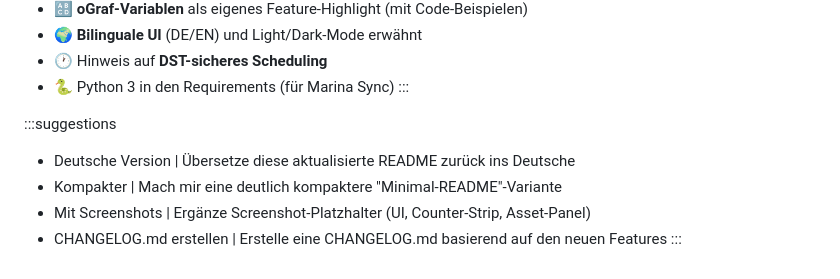
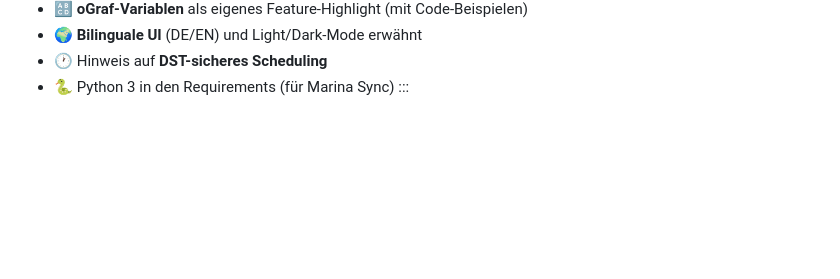
Before and after one commit to infantilo/pipeline-controller, a Markdown page: README.md, the part around the change. Rendered like a GitHub page; blank space fills up the shorter version.

```diff
--- a/README.md
+++ b/README.md
@@ -340,10 +340,3 @@ The foundation (GStreamer, Node.js, Chromium, npm packages) is open source. The
 - 🕐 Hinweis auf **DST-sicheres Scheduling**
 - 🐍 Python 3 in den Requirements (für Marina Sync)
 :::
-
-:::suggestions
-- Deutsche Version | Übersetze diese aktualisierte README zurück ins Deutsche
-- Kompakter | Mach mir eine deutlich kompaktere "Minimal-README"-Variante
-- Mit Screenshots | Ergänze Screenshot-Platzhalter (UI, Counter-Strip, Asset-Panel)
-- CHANGELOG.md erstellen | Erstelle eine CHANGELOG.md basierend auf den neuen Features
-:::
```
